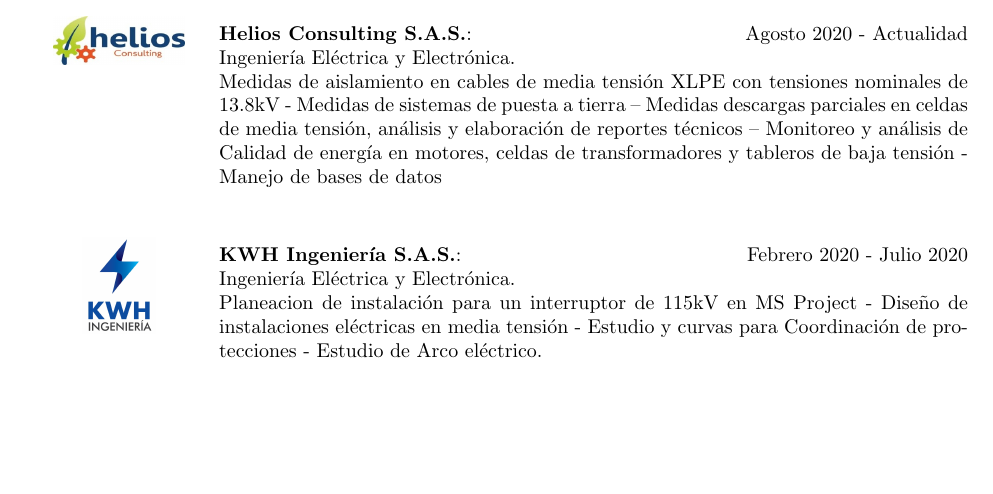
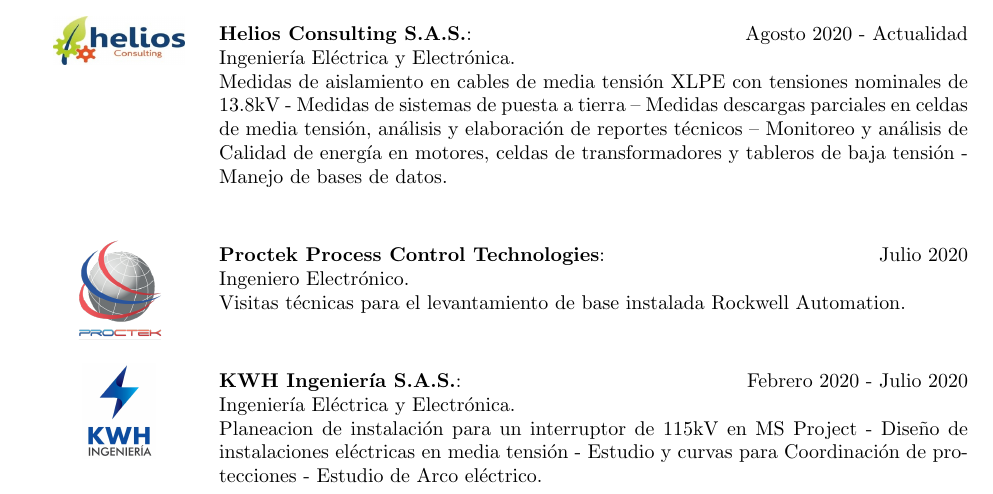
Before and after one commit to idem9203/HV_Ivan_D_Echeverry_M, a LaTeX CV (cv_2.tex): part of page 1 of 3, cut so that both start at the same text, the shorter picture padded with empty space. Compiled offline with pdfLaTeX.

Commit message:
Actualización

```diff
--- a/cv_2.tex
+++ b/cv_2.tex
@@ -119,7 +119,13 @@ Ingeniero Electrónico y Electricista de la Universidad Tecnológica de Bolívar
 \hfill \break
 \textbf{Helios Consulting S.A.S.}: \hfill Agosto 2020 - Actualidad
 \\Ingeniería Eléctrica y Electrónica.
-\\Medidas de aislamiento en cables de media tensión XLPE con tensiones nominales de 13.8kV - Medidas de sistemas de puesta a tierra – Medidas descargas parciales en celdas de media tensión, análisis y elaboración de reportes técnicos – Monitoreo y análisis de Calidad de energía en motores, celdas de transformadores y tableros de baja tensión - Manejo de bases de datos
+\\Medidas de aislamiento en cables de media tensión XLPE con tensiones nominales de 13.8kV - Medidas de sistemas de puesta a tierra – Medidas descargas parciales en celdas de media tensión, análisis y elaboración de reportes técnicos – Monitoreo y análisis de Calidad de energía en motores, celdas de transformadores y tableros de baja tensión - Manejo de bases de datos.
+
+\section{\multirow{0}{*}{\includegraphics[width=1.8cm]{Proctek_logo.png}}\centering}
+\hfill \break
+\textbf{Proctek Process Control Technologies}: \hfill Julio 2020
+\\ Ingeniero Electrónico.
+\\Visitas técnicas para el levantamiento de base instalada Rockwell Automation.
 
 \section{\multirow{0}{*}{\includegraphics[width=1.3cm]{logoKWH}}\centering}
 \hfill \break
```
Also changed, not shown: Proctek_logo.png (added), cv_2.tex (2 more changed lines).
